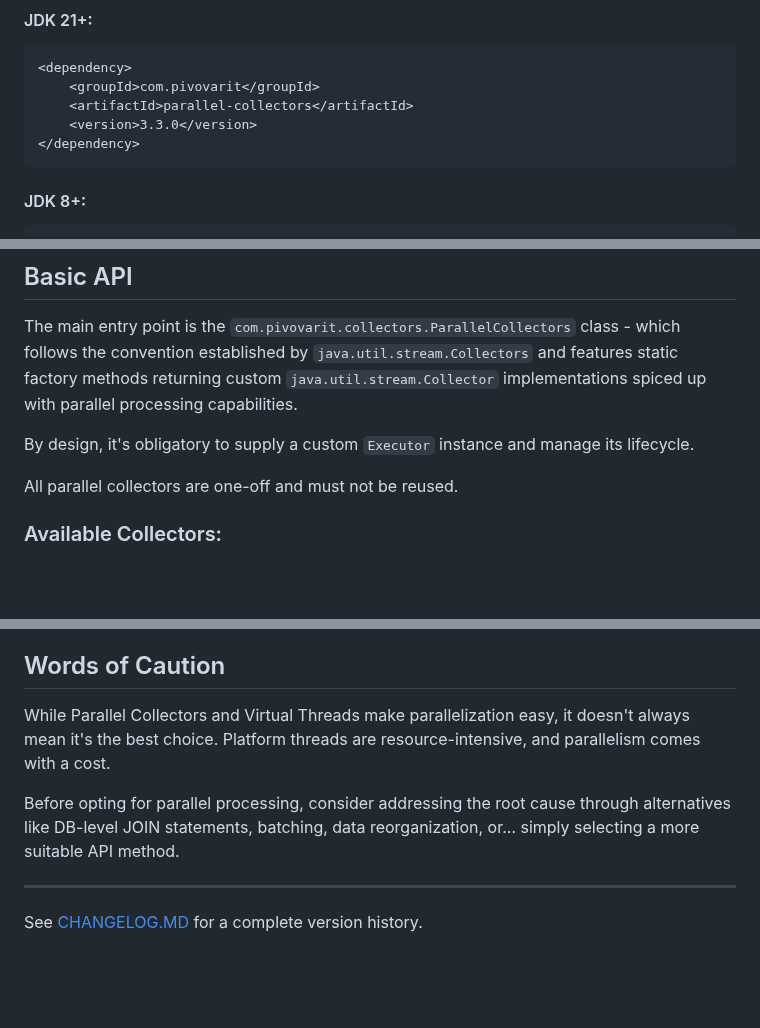
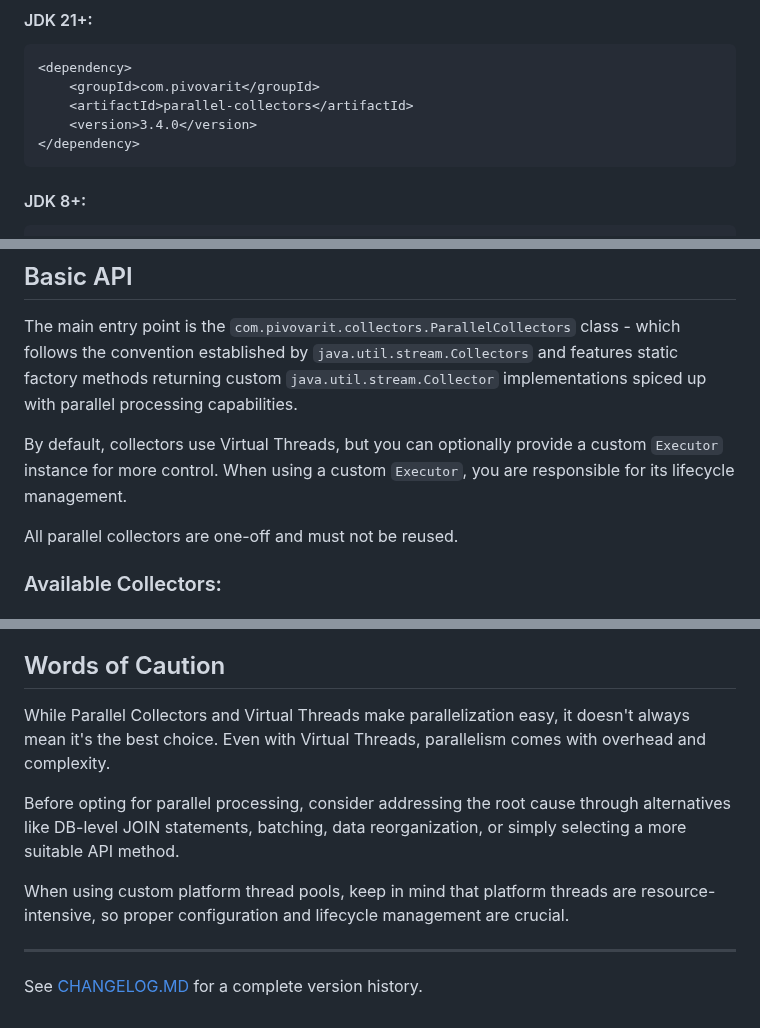
Before and after one commit to pivovarit/parallel-collectors, a Markdown page: README.md, 3 parts joined by grey strips. Rendered like a GitHub page; blank space fills up the shorter version.

```diff
--- a/README.md
+++ b/README.md
@@ -33,7 +33,7 @@ They are:
     <dependency>
         <groupId>com.pivovarit</groupId>
         <artifactId>parallel-collectors</artifactId>
-        <version>3.3.0</version>
+        <version>3.4.0</version>
     </dependency>
 
 #### JDK 8+:
@@ -68,7 +68,7 @@ Review the API documentation before deploying in production.
 
 The main entry point is the `com.pivovarit.collectors.ParallelCollectors` class - which follows the convention established by `java.util.stream.Collectors` and features static factory methods returning custom `java.util.stream.Collector` implementations spiced up with parallel processing capabilities.
 
-By design, it's obligatory to supply a custom `Executor` instance and manage its lifecycle.
+By default, collectors use Virtual Threads, but you can optionally provide a custom `Executor` instance for more control. When using a custom `Executor`, you are responsible for its lifecycle management.
 
 All parallel collectors are one-off and must not be reused.
 
@@ -269,9 +305,11 @@ This means that none of these should be used to work with infinite streams. The
 
 ## Words of Caution
 
-While Parallel Collectors and Virtual Threads make parallelization easy, it doesn't always mean it's the best choice. Platform threads are resource-intensive, and parallelism comes with a cost.
+While Parallel Collectors and Virtual Threads make parallelization easy, it doesn't always mean it's the best choice. Even with Virtual Threads, parallelism comes with overhead and complexity.
 
-Before opting for parallel processing, consider addressing the root cause through alternatives like DB-level JOIN statements, batching, data reorganization, or... simply selecting a more suitable API method.
+Before opting for parallel processing, consider addressing the root cause through alternatives like DB-level JOIN statements, batching, data reorganization, or simply selecting a more suitable API method.
+
+When using custom platform thread pools, keep in mind that platform threads are resource-intensive, so proper configuration and lifecycle management are crucial.
 
 ----
 See [CHANGELOG.MD](https://github.com/pivovarit/parallel-collectors/blob/master/CHANGELOG.MD) for a complete version history.
```
Also changed, not shown: other parts of README.md (+39 -3 lines), CHANGELOG.MD (+13 -0 lines).
